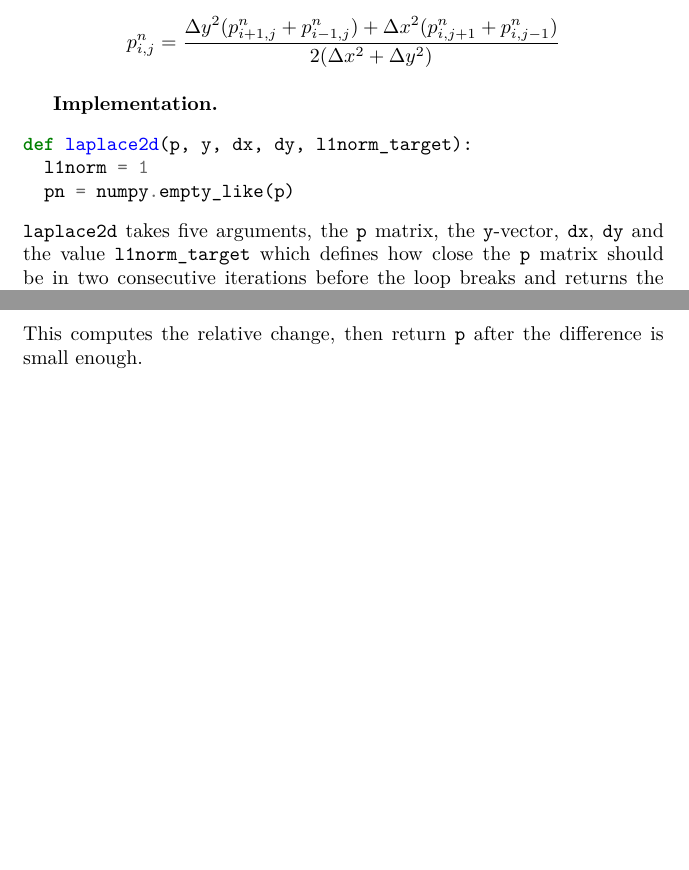
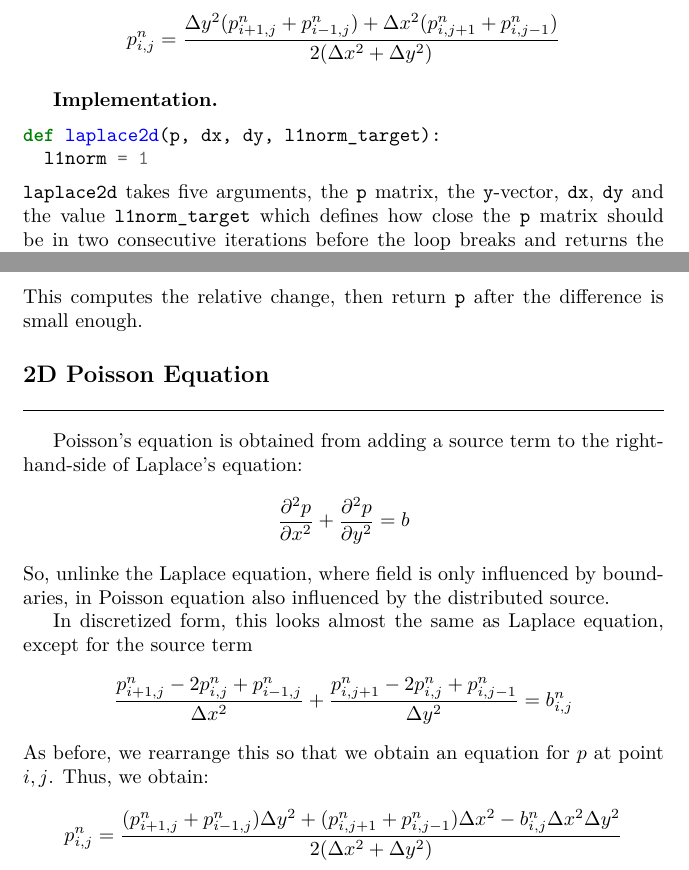
Before and after one commit to JohanesFaustus/PhysicalMathematics, a LaTeX thesis (Main.tex, which reads Chapter/ComputationalApproach/Diff/diff.tex): two parts of pages 237 and 238 of 277, joined at a grey line, cut so that both start at the same text, the shorter picture padded with empty space. Compiled offline with pdfLaTeX.

Commit message:
added 2d poisson eq

```diff
--- a/Chapter/ComputationalApproach/Diff/diff.tex
+++ b/Chapter/ComputationalApproach/Diff/diff.tex
@@ -650,9 +650,8 @@ Let's rearrange the discretized equation, solving for $p_{i,j}^n$:
 
 \subsubsection{Implementation.}
 \begin{minted}[breaklines]{python}
-def laplace2d(p, y, dx, dy, l1norm_target):
+def laplace2d(p, dx, dy, l1norm_target):
   l1norm = 1
-  pn = numpy.empty_like(p)
 \end{minted}
 \verb|laplace2d| takes five arguments, the \verb|p| matrix, the \verb|y|-vector, \verb|dx|, \verb|dy| and the value \verb|l1norm_target| which defines how close the \verb|p| matrix should be in two consecutive iterations before the loop breaks and returns the calculated \verb|p| value.
 \begin{minted}[breaklines]{python}
@@ -678,4 +677,21 @@ These impose Dirichlet (fixes the function) and Neumann (fixes the derivative) b
   return p
 \end{minted}
 This computes the relative change, then return \verb|p| after the difference is  small enough.
+
+\subsection{2D Poisson Equation}
+Poisson's equation is obtained from adding a source term to the right-hand-side of Laplace's equation:
+\begin{equation*}
+  \frac{\partial ^2 p}{\partial x^2} + \frac{\partial ^2 p}{\partial y^2} = b
+\end{equation*}
+So, unlinke the Laplace equation, where field is only influenced by boundaries, in Poisson equation also influenced by the distributed source.
+
+In discretized form, this looks almost the same as Laplace equation, except for the source term
+\begin{equation*}
+  \frac{p_{i+1,j}^{n}-2p_{i,j}^{n}+p_{i-1,j}^{n}}{\Delta x^2}+\frac{p_{i,j+1}^{n}-2 p_{i,j}^{n}+p_{i,j-1}^{n}}{\Delta y^2}=b_{i,j}^{n}
+\end{equation*}
+As before, we rearrange this so that we obtain an equation for $p$ at point $i,j$. Thus, we obtain:
+\begin{equation*}
+  p_{i,j}^{n}=\frac{(p_{i+1,j}^{n}+p_{i-1,j}^{n})\Delta y^2+(p_{i,j+1}^{n}+p_{i,j-1}^{n})\Delta x^2-b_{i,j}^{n}\Delta x^2\Delta y^2}{2(\Delta x^2+\Delta y^2)}
+\end{equation*}
+
 \end{document}
```
Also changed, not shown: 1 other file.
